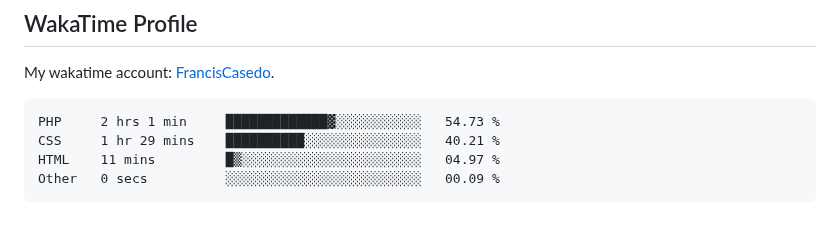
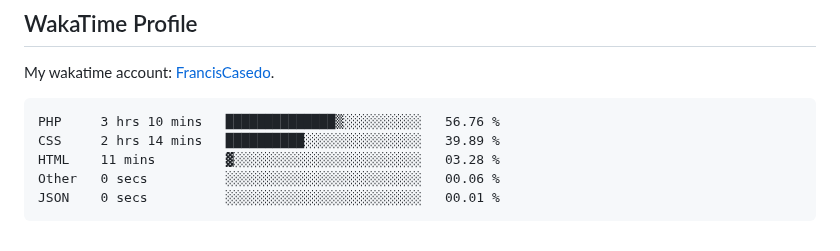
Before and after one commit to FrancisCasedo/WD-Finals, a Markdown page: readme.md, the part around the change. GitHub-like rendering.

Commit message:
Updated waka-readme graph with new metrics

````diff
--- a/readme.md
+++ b/readme.md
@@ -127,10 +127,11 @@ My wakatime account: [FrancisCasedo](https://wakatime.com/@FrancisCasedo).
  <!--START_SECTION:waka-->
 
 ```txt
-PHP     2 hrs 1 min     █████████████▓░░░░░░░░░░░   54.73 %
-CSS     1 hr 29 mins    ██████████░░░░░░░░░░░░░░░   40.21 %
-HTML    11 mins         █▒░░░░░░░░░░░░░░░░░░░░░░░   04.97 %
-Other   0 secs          ░░░░░░░░░░░░░░░░░░░░░░░░░   00.09 %
+PHP     3 hrs 10 mins   ██████████████▒░░░░░░░░░░   56.76 %
+CSS     2 hrs 14 mins   ██████████░░░░░░░░░░░░░░░   39.89 %
+HTML    11 mins         ▓░░░░░░░░░░░░░░░░░░░░░░░░   03.28 %
+Other   0 secs          ░░░░░░░░░░░░░░░░░░░░░░░░░   00.06 %
+JSON    0 secs          ░░░░░░░░░░░░░░░░░░░░░░░░░   00.01 %
 ```
 
 <!--END_SECTION:waka-->
````
